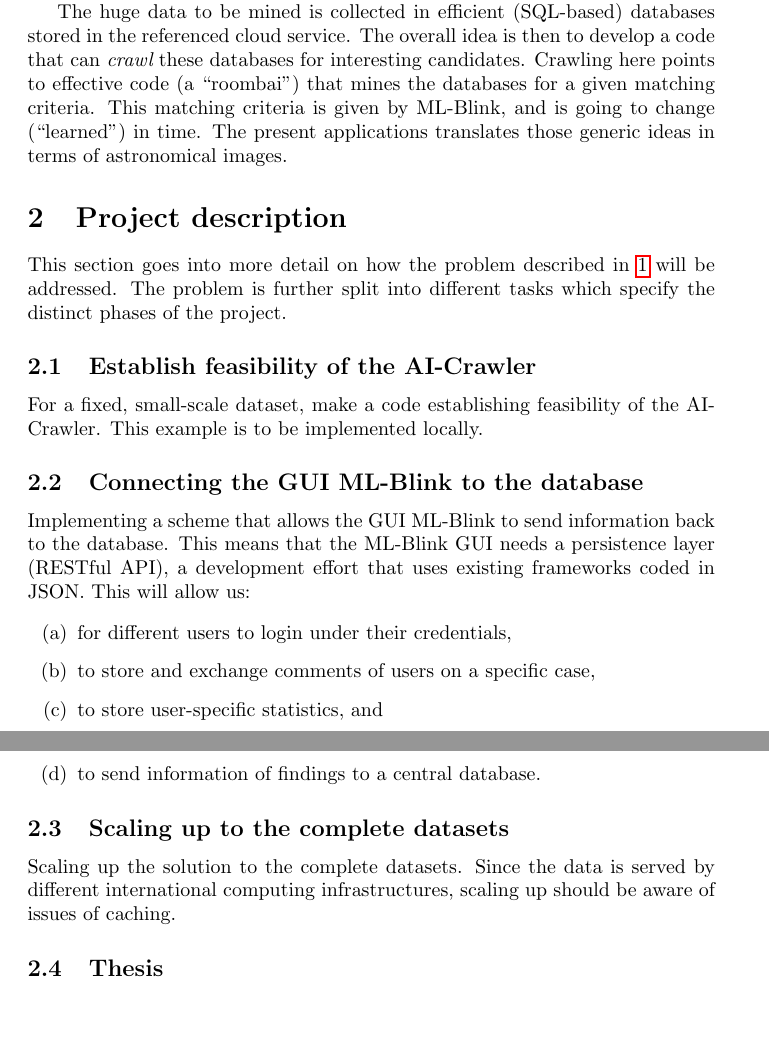
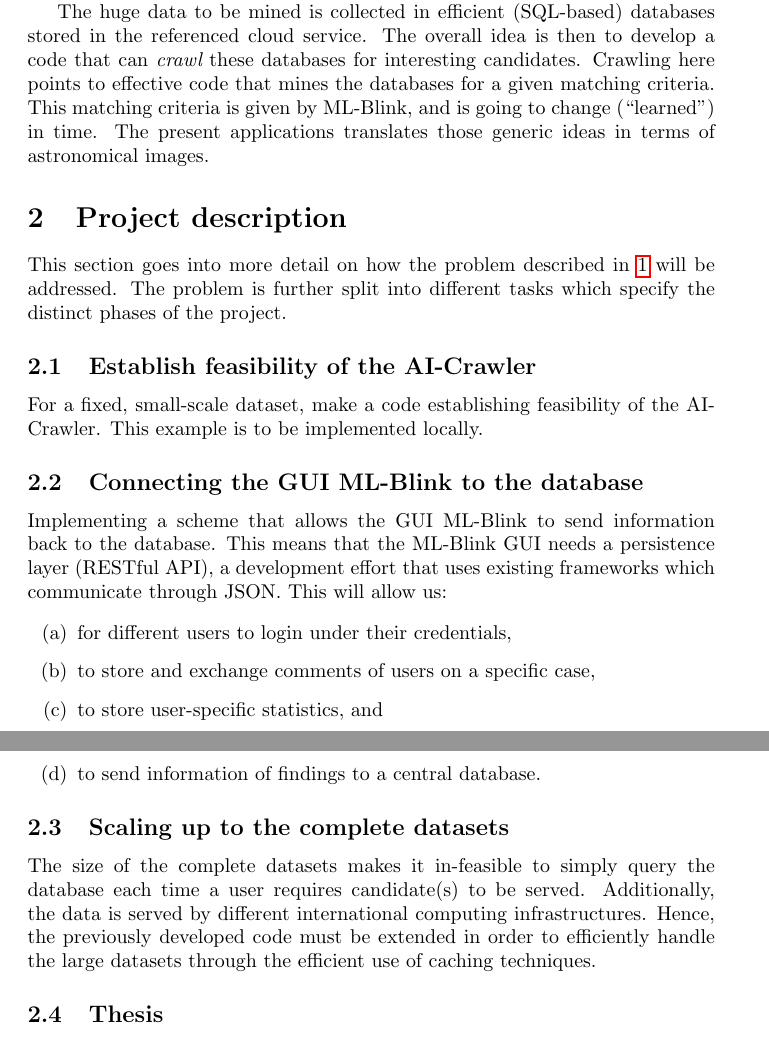
Before and after one commit to diegocasmo/msc-thesis-spec, a LaTeX document (main.tex, which reads sections/background.tex, sections/description.tex): two parts of pages 3 and 4 of 6, joined at a grey line, cut so that both start at the same text, the shorter picture padded with empty space. Compiled offline with pdfLaTeX.

Commit message:
Improved "Scaling up to the complete datasets" subsection

```diff
--- a/sections/background.tex
+++ b/sections/background.tex
@@ -8,4 +8,4 @@ This masters project will focus in the Machine Learning (ML) component. This com
 % What solution does the thesis propose?
 The precise objective is to develop and test a code that serves up the most interesting candidates that a ML-based solution can mine from the historical sky survey observations. The ML component is described as ML-Blink, and is based on methods of active and online semi-supervised learning.
 
-The huge data to be mined is collected in efficient (SQL-based) databases stored in the referenced cloud service. The overall idea is then to develop a code that can {\em crawl} these databases for interesting candidates. Crawling here points to effective code (a ``roombai'') that mines the databases for a given matching criteria. This matching criteria is given by ML-Blink, and is going to change (``learned'') in time. The present applications translates those generic ideas in terms of astronomical images.
+The huge data to be mined is collected in efficient (SQL-based) databases stored in the referenced cloud service. The overall idea is then to develop a code that can {\em crawl} these databases for interesting candidates. Crawling here points to effective code that mines the databases for a given matching criteria. This matching criteria is given by ML-Blink, and is going to change (``learned'') in time. The present applications translates those generic ideas in terms of astronomical images.
--- a/sections/description.tex
+++ b/sections/description.tex
@@ -8,7 +8,7 @@ For a fixed, small-scale dataset, make a code establishing feasibility of the AI
 
 \subsection{Connecting the GUI ML-Blink to the database}
 
-Implementing a scheme that allows the GUI ML-Blink to send information back to the database. This means that the ML-Blink GUI needs a persistence layer (RESTful API), a development effort that uses existing frameworks coded in JSON.  This will allow us:
+Implementing a scheme that allows the GUI ML-Blink to send information back to the database. This means that the ML-Blink GUI needs a persistence layer (RESTful API), a development effort that uses existing frameworks which communicate through JSON.  This will allow us:
 
 \begin{enumerate}[(a)]
   \item for different users to login under their credentials,
@@ -19,7 +19,7 @@ Implementing a scheme that allows the GUI ML-Blink to send information back to t
 
 \subsection{Scaling up to the complete datasets}
 
-Scaling up the solution to the complete datasets. Since the data is served by different international computing infrastructures, scaling up should be aware of issues of caching.
+The size of the complete datasets makes it in-feasible to simply query the database each time a user requires candidate(s) to be served. Additionally, the data is served by different international computing infrastructures. Hence, the previously developed code must be extended in order to efficiently handle the large datasets through the efficient use of caching techniques.
 
 \subsection{Thesis}
 
```
